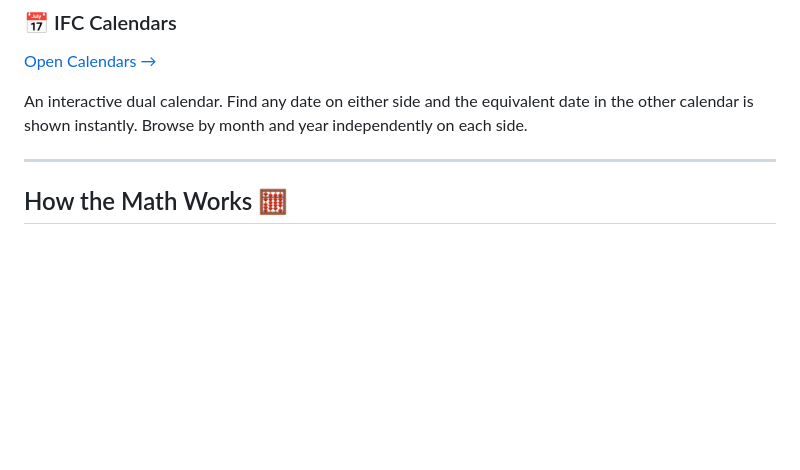
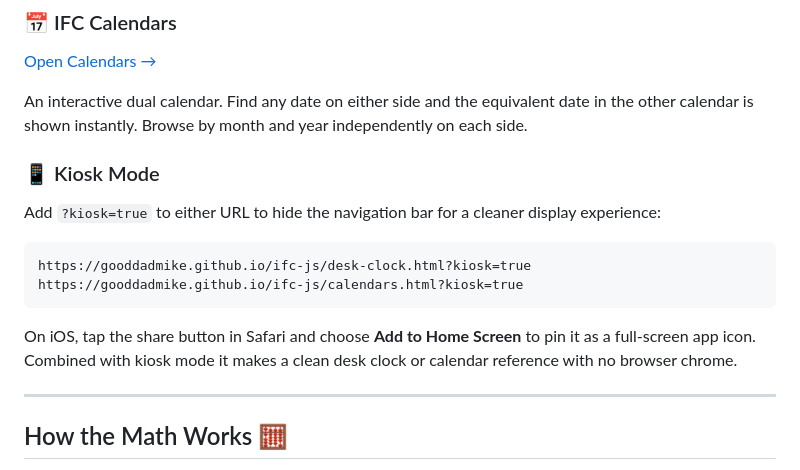
Before and after one commit to gooddadmike/ifc-js, a Markdown page: README.md, the part around the change. Rendered like a GitHub page; blank space fills up the shorter version.

Commit message:
note about kiosk mode added to README.md

````diff
--- a/README.md
+++ b/README.md
@@ -54,6 +54,20 @@ it becomes second nature.
 An interactive dual calendar. Find any date on either side and the equivalent
 date in the other calendar is shown instantly. Browse by month and year
 independently on each side.
+
+### 📱 Kiosk Mode
+
+Add `?kiosk=true` to either URL to hide the navigation bar for a cleaner
+display experience:
+
+```
+https://gooddadmike.github.io/ifc-js/desk-clock.html?kiosk=true
+https://gooddadmike.github.io/ifc-js/calendars.html?kiosk=true
+```
+
+On iOS, tap the share button in Safari and choose **Add to Home Screen** to
+pin it as a full-screen app icon. Combined with kiosk mode it makes a clean
+desk clock or calendar reference with no browser chrome.
 
 ---
 
````
